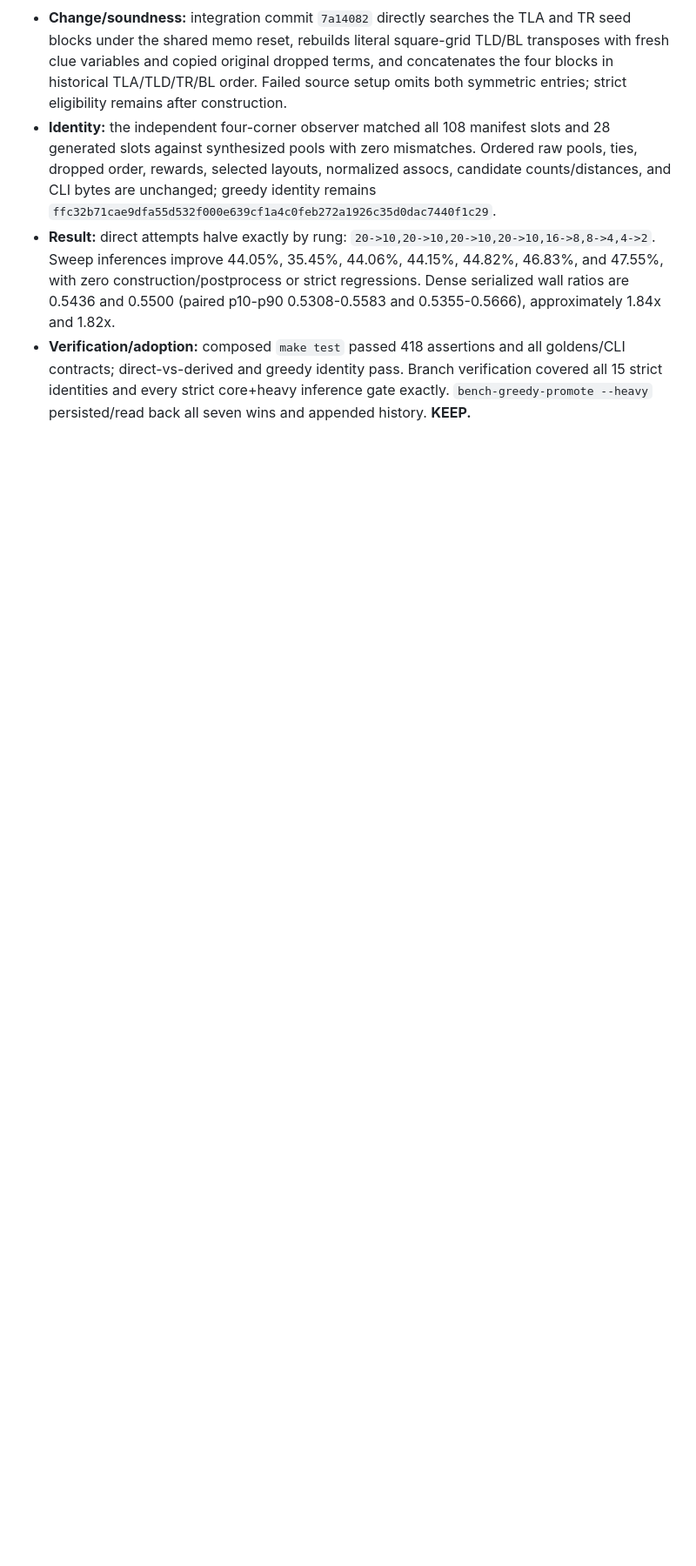
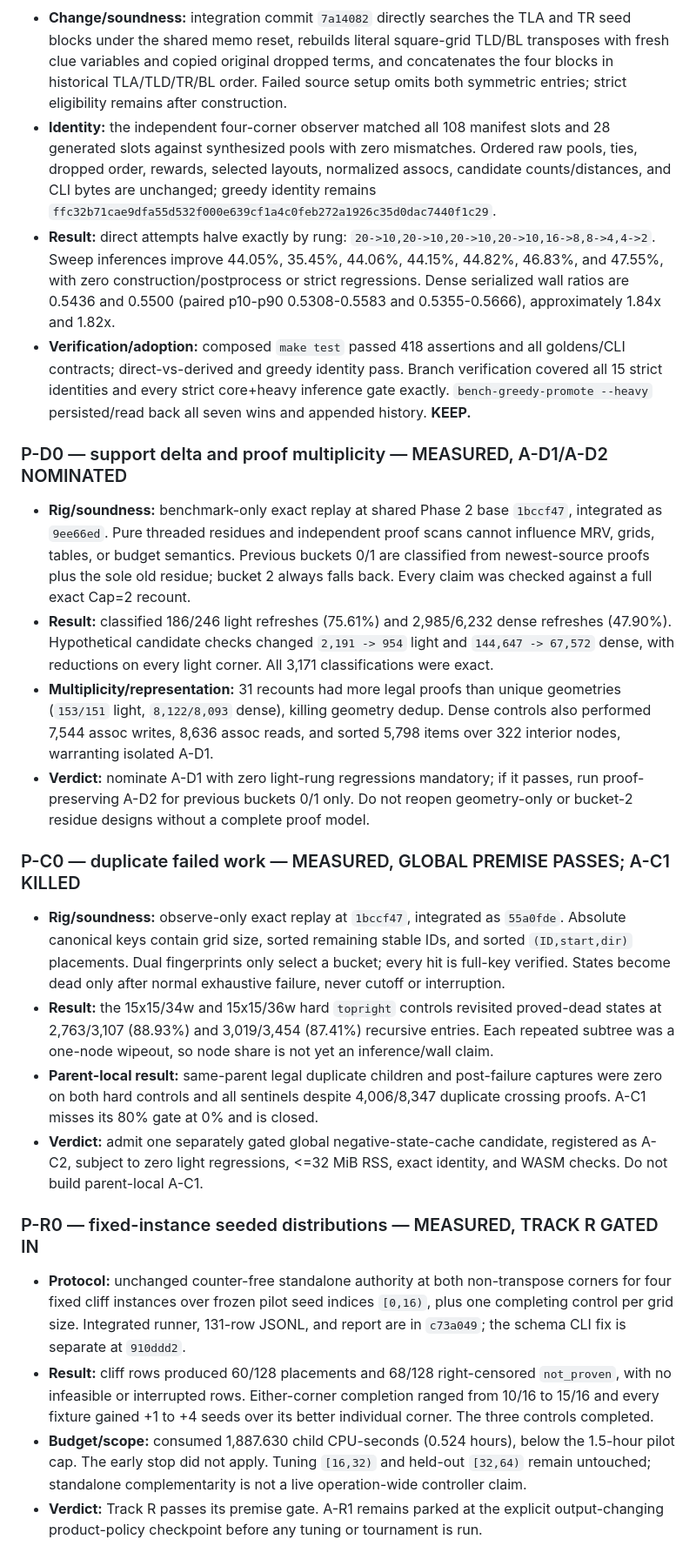
Before and after one commit to ned2/crosswordsmith, a Markdown page: docs/experiments.md, the part around the change. Shown at 87% size. Rendered like a GitHub page; blank space fills up the shorter version.

Commit message:
docs(arrange): adjudicate Phase 2 probes

```diff
--- a/docs/experiments.md
+++ b/docs/experiments.md
@@ -1984,3 +1984,58 @@ p1-backtrack-instrumentation.patch).
   verification covered all 15 strict identities and every strict core+heavy
   inference gate exactly. `bench-greedy-promote --heavy` persisted/read back
   all seven wins and appended history. **KEEP.**
+
+### P-D0 — support delta and proof multiplicity — MEASURED, A-D1/A-D2 NOMINATED
+- **Rig/soundness:** benchmark-only exact replay at shared Phase 2 base
+  `1bccf47`, integrated as `9ee66ed`. Pure threaded residues and independent
+  proof scans cannot influence MRV, grids, tables, or budget semantics. Previous
+  buckets 0/1 are classified from newest-source proofs plus the sole old
+  residue; bucket 2 always falls back. Every claim was checked against a full
+  exact Cap=2 recount.
+- **Result:** classified 186/246 light refreshes (75.61%) and 2,985/6,232 dense
+  refreshes (47.90%). Hypothetical candidate checks changed `2,191 -> 954`
+  light and `144,647 -> 67,572` dense, with reductions on every light corner.
+  All 3,171 classifications were exact.
+- **Multiplicity/representation:** 31 recounts had more legal proofs than
+  unique geometries (`153/151` light, `8,122/8,093` dense), killing geometry
+  dedup. Dense controls also performed 7,544 assoc writes, 8,636 assoc reads,
+  and sorted 5,798 items over 322 interior nodes, warranting isolated A-D1.
+- **Verdict:** nominate A-D1 with zero light-rung regressions mandatory; if it
+  passes, run proof-preserving A-D2 for previous buckets 0/1 only. Do not reopen
+  geometry-only or bucket-2 residue designs without a complete proof model.
+
+### P-C0 — duplicate failed work — MEASURED, GLOBAL PREMISE PASSES; A-C1 KILLED
+- **Rig/soundness:** observe-only exact replay at `1bccf47`, integrated as
+  `55a0fde`. Absolute canonical keys contain grid size, sorted remaining stable
+  IDs, and sorted `(ID,start,dir)` placements. Dual fingerprints only select a
+  bucket; every hit is full-key verified. States become dead only after normal
+  exhaustive failure, never cutoff or interruption.
+- **Result:** the 15x15/34w and 15x15/36w hard `topright` controls revisited
+  proved-dead states at 2,763/3,107 (88.93%) and 3,019/3,454 (87.41%) recursive
+  entries. Each repeated subtree was a one-node wipeout, so node share is not
+  yet an inference/wall claim.
+- **Parent-local result:** same-parent legal duplicate children and post-failure
+  captures were zero on both hard controls and all sentinels despite
+  4,006/8,347 duplicate crossing proofs. A-C1 misses its 80% gate at 0% and is
+  closed.
+- **Verdict:** admit one separately gated global negative-state-cache candidate,
+  registered as A-C2, subject to zero light regressions, <=32 MiB RSS, exact
+  identity, and WASM checks. Do not build parent-local A-C1.
+
+### P-R0 — fixed-instance seeded distributions — MEASURED, TRACK R GATED IN
+- **Protocol:** unchanged counter-free standalone authority at both
+  non-transpose corners for four fixed cliff instances over frozen pilot seed
+  indices `[0,16)`, plus one completing control per grid size. Integrated runner,
+  131-row JSONL, and report are in `c73a049`; the schema CLI fix is separate at
+  `910ddd2`.
+- **Result:** cliff rows produced 60/128 placements and 68/128 right-censored
+  `not_proven`, with no infeasible or interrupted rows. Either-corner completion
+  ranged from 10/16 to 15/16 and every fixture gained +1 to +4 seeds over its
+  better individual corner. The three controls completed.
+- **Budget/scope:** consumed 1,887.630 child CPU-seconds (0.524 hours), below the
+  1.5-hour pilot cap. The early stop did not apply. Tuning `[16,32)` and held-out
+  `[32,64)` remain untouched; standalone complementarity is not a live
+  operation-wide controller claim.
+- **Verdict:** Track R passes its premise gate. A-R1 remains parked at the
+  explicit output-changing product-policy checkpoint before any tuning or
+  tournament is run.
```
Also changed, not shown: docs/plans/arrange-perf-campaign-2026-07b.md (+8 -3 lines), docs/research/arrange-performance-leads-2026-07.md (+10 -5 lines).
